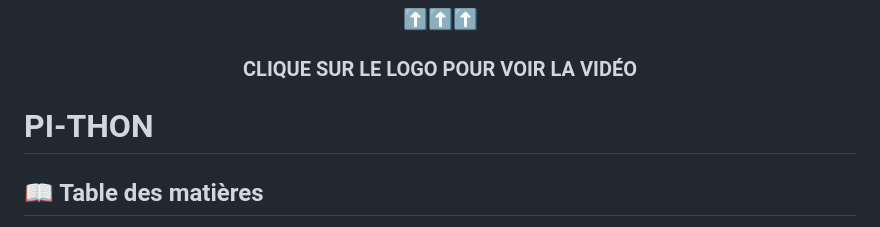
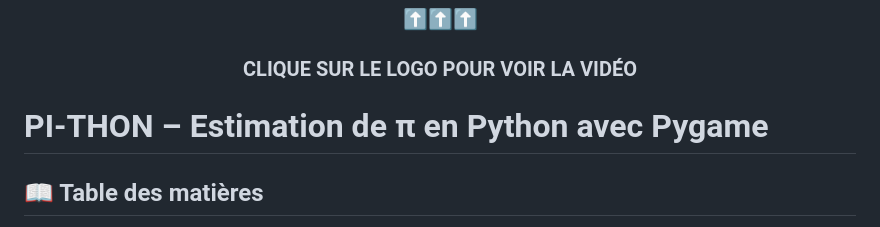
Before and after one commit to A-Jeaugey/PI-THON, a Markdown page: README.md, the part around the change. Drawn GitHub-style.

```diff
--- a/README.md
+++ b/README.md
@@ -3,7 +3,7 @@
   <h3 align="center">⬆️⬆️⬆️<br><br>CLIQUE SUR LE LOGO POUR VOIR LA VIDÉO</h3>
 </p>
 
-# PI-THON
+# PI-THON – Estimation de π en Python avec Pygame
 
 ## 📖 Table des matières
 
```
